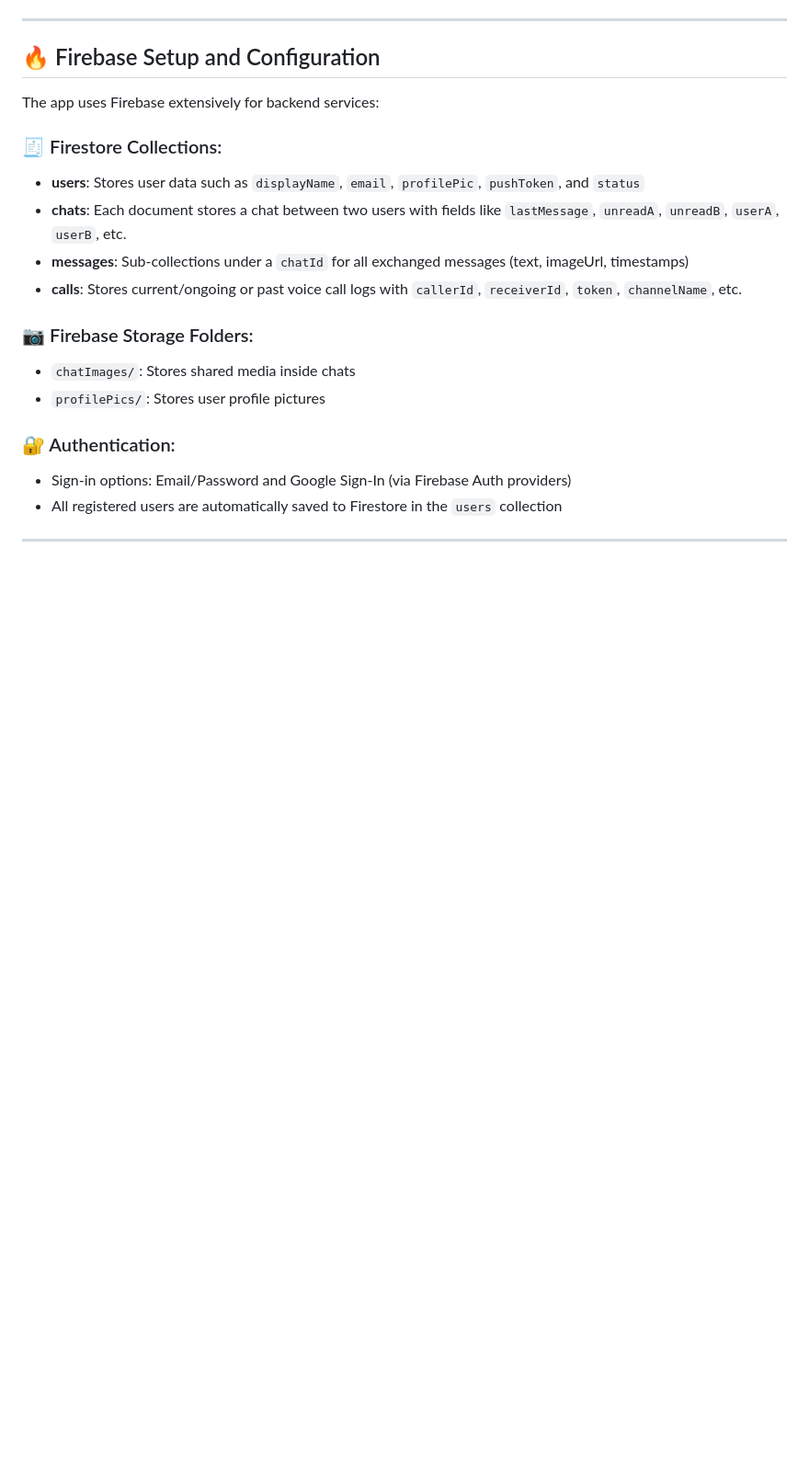
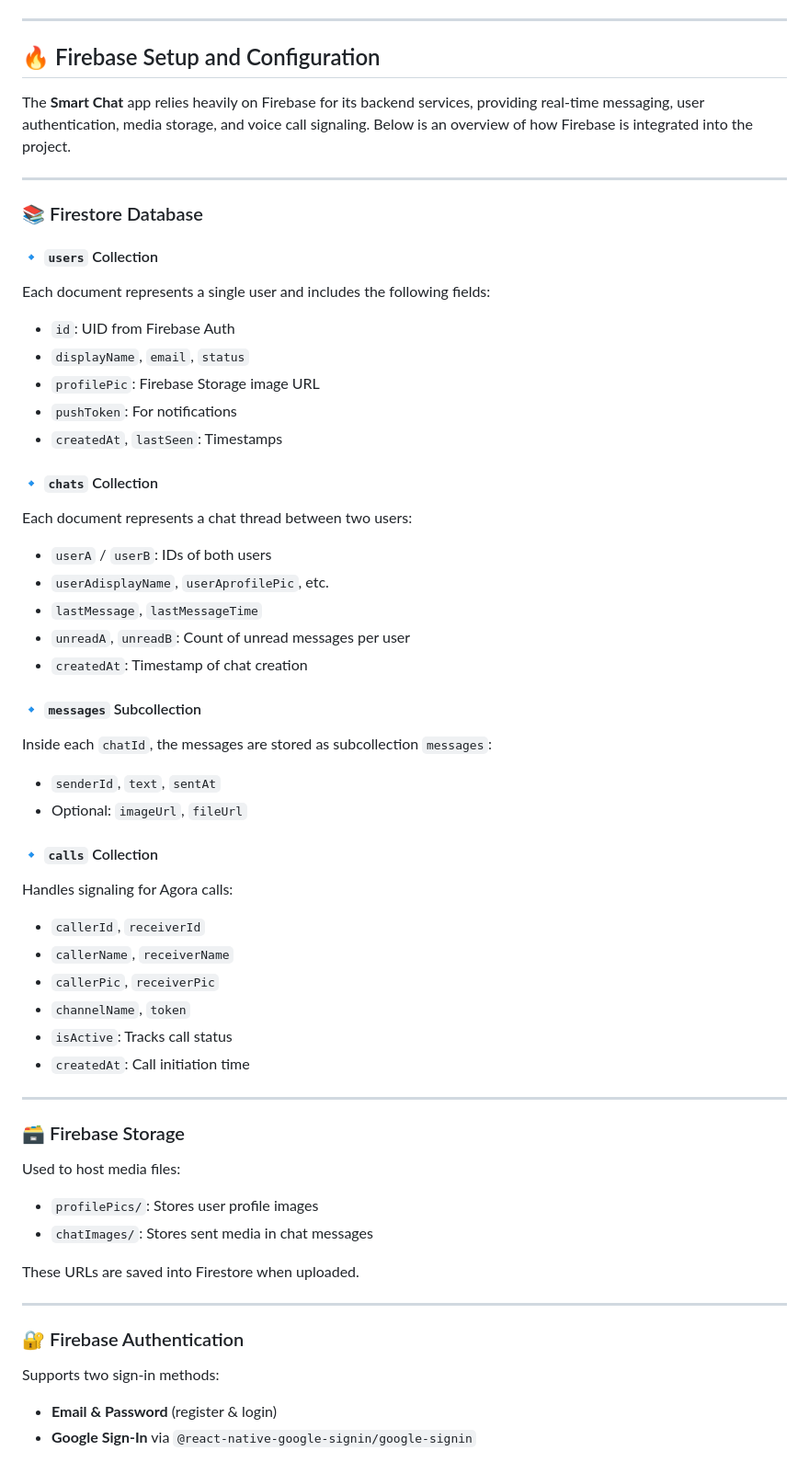
Before and after one commit to Group15-Mobile-Development-ReactNative/Mobile-App-Client, a Markdown page: README.md, the part around one of its changes. Shown at 92% size. Drawn GitHub-style; blank space fills up the shorter version.

```diff
--- a/README.md
+++ b/README.md
@@ -314,20 +314,56 @@ This app leverages modern React Native tools along with Firebase and third-party
 
 ## 🔥 Firebase Setup and Configuration
 
-The app uses Firebase extensively for backend services:
-
-### 🧾 Firestore Collections:
-- **users**: Stores user data such as `displayName`, `email`, `profilePic`, `pushToken`, and `status`
-- **chats**: Each document stores a chat between two users with fields like `lastMessage`, `unreadA`, `unreadB`, `userA`, `userB`, etc.
-- **messages**: Sub-collections under a `chatId` for all exchanged messages (text, imageUrl, timestamps)
-- **calls**: Stores current/ongoing or past voice call logs with `callerId`, `receiverId`, `token`, `channelName`, etc.
-
-### 📷 Firebase Storage Folders:
-- `chatImages/`: Stores shared media inside chats
-- `profilePics/`: Stores user profile pictures
-
-### 🔐 Authentication:
-- Sign-in options: Email/Password and Google Sign-In (via Firebase Auth providers)
-- All registered users are automatically saved to Firestore in the `users` collection
+The **Smart Chat** app relies heavily on Firebase for its backend services, providing real-time messaging, user authentication, media storage, and voice call signaling. Below is an overview of how Firebase is integrated into the project.
 
 ---
+
+### 📚 Firestore Database
+
+#### 🔹 `users` Collection
+Each document represents a single user and includes the following fields:
+- `id`: UID from Firebase Auth
+- `displayName`, `email`, `status`
+- `profilePic`: Firebase Storage image URL
+- `pushToken`: For notifications
+- `createdAt`, `lastSeen`: Timestamps
+
+#### 🔹 `chats` Collection
+Each document represents a chat thread between two users:
+- `userA` / `userB`: IDs of both users
+- `userAdisplayName`, `userAprofilePic`, etc.
+- `lastMessage`, `lastMessageTime`
+- `unreadA`, `unreadB`: Count of unread messages per user
+- `createdAt`: Timestamp of chat creation
+
+#### 🔹 `messages` Subcollection
+Inside each `chatId`, the messages are stored as subcollection `messages`:
+- `senderId`, `text`, `sentAt`
+- Optional: `imageUrl`, `fileUrl`
+
+#### 🔹 `calls` Collection
+Handles signaling for Agora calls:
+- `callerId`, `receiverId`
+- `callerName`, `receiverName`
+- `callerPic`, `receiverPic`
+- `channelName`, `token`
+- `isActive`: Tracks call status
+- `createdAt`: Call initiation time
+
+---
+
+### 🗃️ Firebase Storage
+Used to host media files:
+- `profilePics/`: Stores user profile images
+- `chatImages/`: Stores sent media in chat messages
+
+These URLs are saved into Firestore when uploaded.
+
+---
+
+### 🔐 Firebase Authentication
+
+Supports two sign-in methods:
+- **Email & Password** (register & login)
+- **Google Sign-In** via `@react-native-google-signin/google-signin`
+
```
Also changed, not shown: other parts of README.md (+14 -0 lines).
